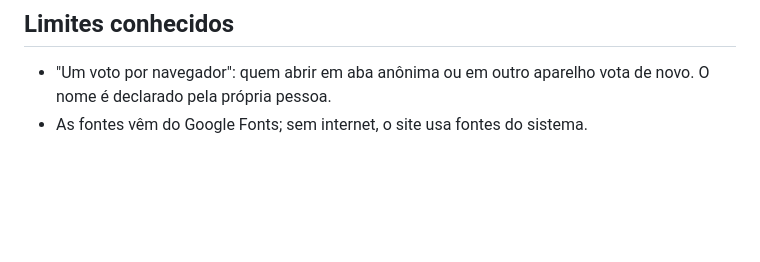
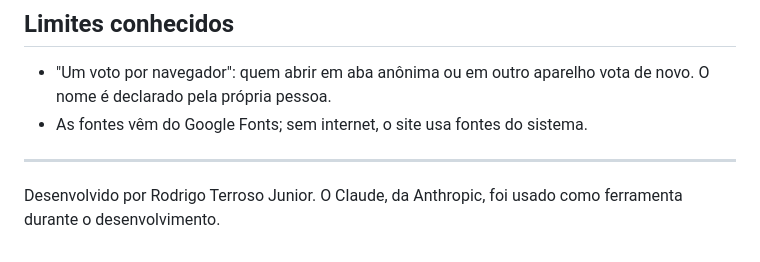
Before and after one commit to Toshiro01001/Hub-Campanhas-RPG, a Markdown page: README.md, the part around the change. Rendered like a GitHub page; blank space fills up the shorter version.

Commit message:
Registra o Claude como ferramenta de apoio

```diff
--- a/README.md
+++ b/README.md
@@ -44,3 +44,7 @@ Para zerar uma enquete: Realtime Database → apagar o nó `hub/enquetes/ecosDoH
 
 - "Um voto por navegador": quem abrir em aba anônima ou em outro aparelho vota de novo. O nome é declarado pela própria pessoa.
 - As fontes vêm do Google Fonts; sem internet, o site usa fontes do sistema.
+
+---
+
+Desenvolvido por Rodrigo Terroso Junior. O Claude, da Anthropic, foi usado como ferramenta durante o desenvolvimento.
```
